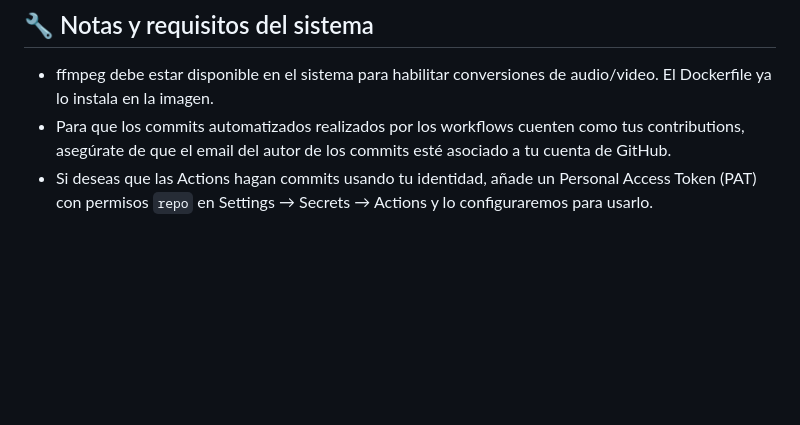
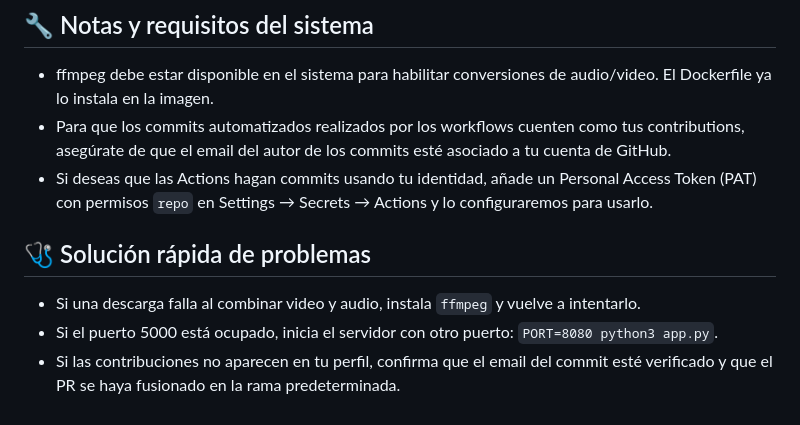
Before and after one commit to alexfloresmorales26-cmyk/-home-alejandro-youtube_downloader, a Markdown page: README.md, the part around the change. Drawn GitHub-style; blank space fills up the shorter version.

Commit message:
docs: add troubleshooting guidance
Co-authored-by: Copilot <223556219+Copilot@users.noreply.github.com>

```diff
--- a/README.md
+++ b/README.md
@@ -127,3 +127,9 @@ Ejecutar en modo Flask (servidor web, puerto 8080):
 - ffmpeg debe estar disponible en el sistema para habilitar conversiones de audio/video. El Dockerfile ya lo instala en la imagen.
 - Para que los commits automatizados realizados por los workflows cuenten como tus contributions, asegúrate de que el email del autor de los commits esté asociado a tu cuenta de GitHub.
 - Si deseas que las Actions hagan commits usando tu identidad, añade un Personal Access Token (PAT) con permisos `repo` en Settings → Secrets → Actions y lo configuraremos para usarlo.
+
+## 🩺 Solución rápida de problemas
+
+- Si una descarga falla al combinar video y audio, instala `ffmpeg` y vuelve a intentarlo.
+- Si el puerto 5000 está ocupado, inicia el servidor con otro puerto: `PORT=8080 python3 app.py`.
+- Si las contribuciones no aparecen en tu perfil, confirma que el email del commit esté verificado y que el PR se haya fusionado en la rama predeterminada.
```
